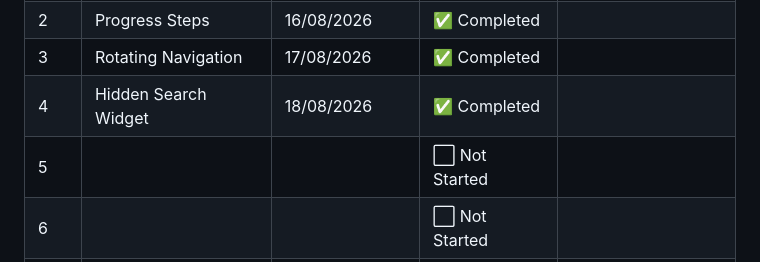
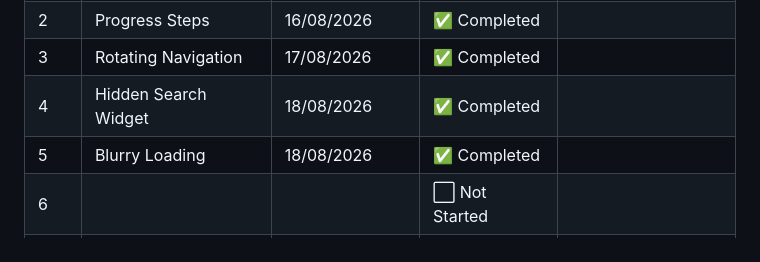
Before and after one commit to eph23/js-projects--50d50p--15-08-26, a Markdown page: readme.md, the part around the change. Rendered like a GitHub page.

Commit message:
JS--50P-50D -- Updated readme file

```diff
--- a/readme.md
+++ b/readme.md
@@ -38,7 +38,7 @@ Pace is flexible — **Date Completed** is blank on purpose since you might knoc
 | 2 | Progress Steps | 16/08/2026 | ✅ Completed | |
 | 3 | Rotating Navigation | 17/08/2026 | ✅ Completed | |
 | 4 | Hidden Search Widget | 18/08/2026 | ✅ Completed | |
-| 5 | | | ⬜ Not Started | |
+| 5 | Blurry Loading | 18/08/2026 | ✅ Completed | |
 | 6 | | | ⬜ Not Started | |
 | 7 | | | ⬜ Not Started | |
 | 8 | | | ⬜ Not Started | |
```
